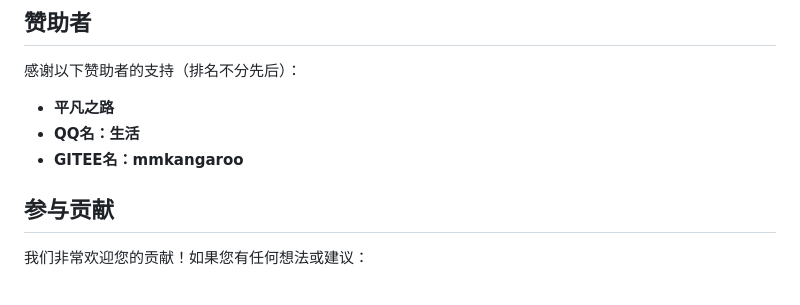
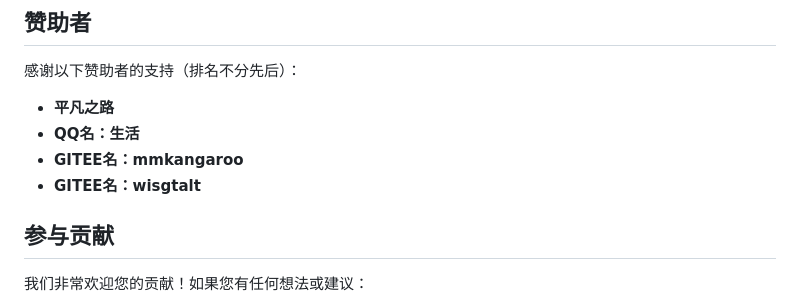
Before and after one commit to masroore/DicomSCP, a Markdown page: README.md, the part around the change. Drawn GitHub-style.

```diff
--- a/README.md
+++ b/README.md
@@ -309,6 +309,7 @@ proxy_http_version 1.1;
 - **平凡之路**
 - **QQ名：生活**
 - **GITEE名：mmkangaroo**
+- **GITEE名：wisgtalt**
 
 ## 参与贡献
 
```
